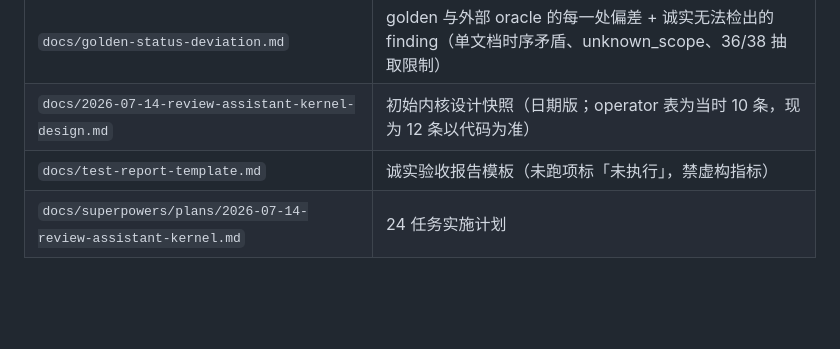
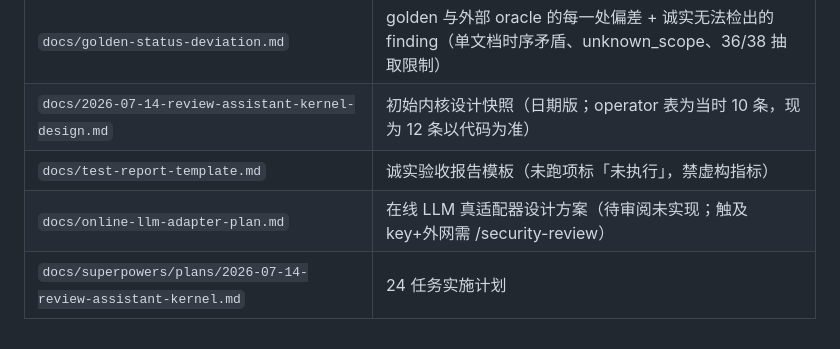
Before and after one commit to whiteicey/PlanReview, a Markdown page: CLAUDE.md, the part around the change. GitHub-like rendering; blank space fills up the shorter version.

```diff
--- a/CLAUDE.md
+++ b/CLAUDE.md
@@ -55,4 +55,5 @@ python scripts/run_local.py              # 启动演示, 浏览器 http://127.0.
 | `docs/golden-status-deviation.md` | golden 与外部 oracle 的每一处偏差 + 诚实无法检出的 finding（单文档时序矛盾、unknown_scope、36/38 抽取限制） |
 | `docs/2026-07-14-review-assistant-kernel-design.md` | 初始内核设计快照（日期版；operator 表为当时 10 条，现为 12 条以代码为准） |
 | `docs/test-report-template.md` | 诚实验收报告模板（未跑项标「未执行」，禁虚构指标） |
+| `docs/online-llm-adapter-plan.md` | 在线 LLM 真适配器设计方案（待审阅未实现；触及 key+外网需 /security-review） |
 | `docs/superpowers/plans/2026-07-14-review-assistant-kernel.md` | 24 任务实施计划 |
```
Also changed, not shown: docs/online-llm-adapter-plan.md (added, +129 -0 lines).
